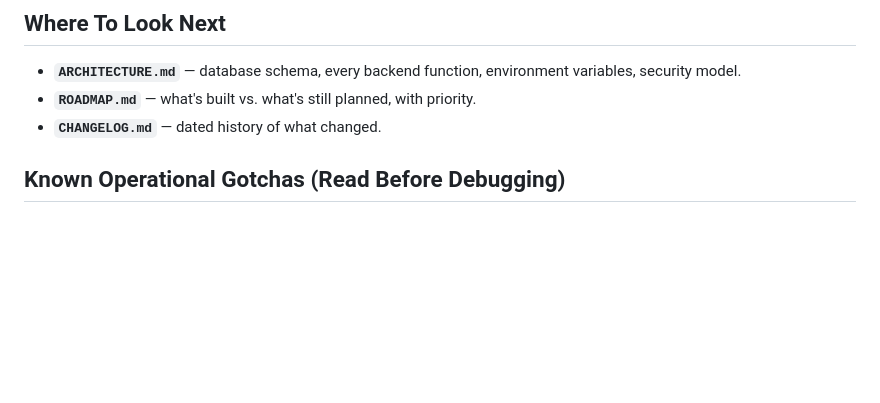
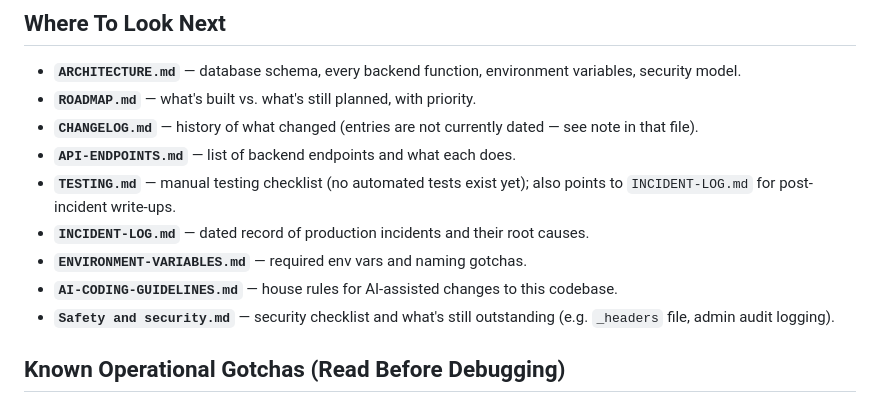
Before and after one commit to Gauravji120/Gaurav-Design-website-, a Markdown page: README.md, the part around the change. GitHub-like rendering; blank space fills up the shorter version.

Commit message:
docs: fix README doc links, add missing INCIDENT-LOG.md, log site-scan findings in ROADMAP

```diff
--- a/README.md
+++ b/README.md
@@ -60,7 +60,13 @@ A full order-management website for a solo freelance graphic designer, with a cl
 
 - **`ARCHITECTURE.md`** — database schema, every backend function, environment variables, security model.
 - **`ROADMAP.md`** — what's built vs. what's still planned, with priority.
-- **`CHANGELOG.md`** — dated history of what changed.
+- **`CHANGELOG.md`** — history of what changed (entries are not currently dated — see note in that file).
+- **`API-ENDPOINTS.md`** — list of backend endpoints and what each does.
+- **`TESTING.md`** — manual testing checklist (no automated tests exist yet); also points to `INCIDENT-LOG.md` for post-incident write-ups.
+- **`INCIDENT-LOG.md`** — dated record of production incidents and their root causes.
+- **`ENVIRONMENT-VARIABLES.md`** — required env vars and naming gotchas.
+- **`AI-CODING-GUIDELINES.md`** — house rules for AI-assisted changes to this codebase.
+- **`Safety and security.md`** — security checklist and what's still outstanding (e.g. `_headers` file, admin audit logging).
 
 ## Known Operational Gotchas (Read Before Debugging)
 
```
Also changed, not shown: INCIDENT-LOG.md (added, +17 -0 lines).
